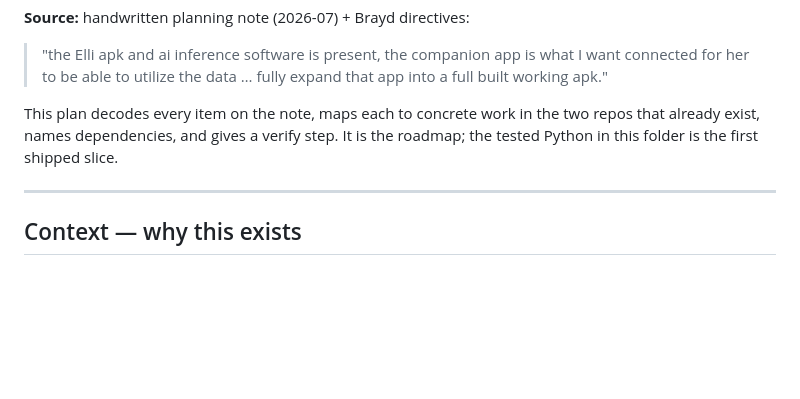
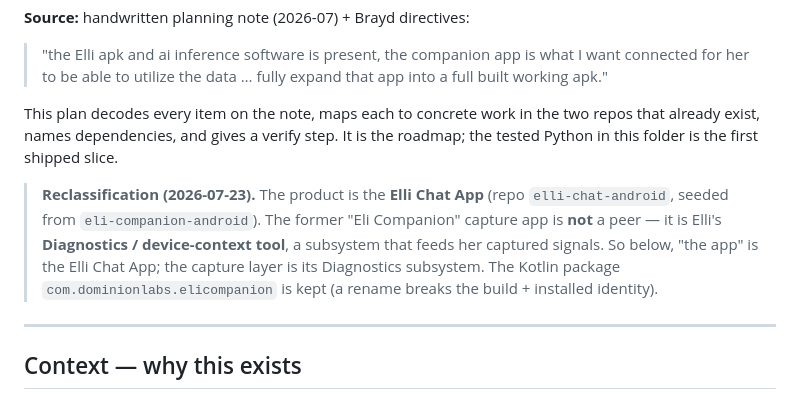
Before and after one commit to thenot-lab/thenot-lab.github.io, a Markdown page: eli-os/integration/PLAN.md, the part around the change. GitHub-like rendering; blank space fills up the shorter version.

Commit message:
integration: reclassify — Elli Chat App is the product, Diagnostics the subsystem
Co-Authored-By: Claude Fable 5 <noreply@anthropic.com>
Claude-Session: https://claude.ai/code/session_01ApMuSGupiYBortMCLhdfNU

```diff
--- a/eli-os/integration/PLAN.md
+++ b/eli-os/integration/PLAN.md
@@ -8,6 +8,14 @@
 This plan decodes every item on the note, maps each to concrete work in the
 two repos that already exist, names dependencies, and gives a verify step.
 It is the roadmap; the tested Python in this folder is the first shipped slice.
+
+> **Reclassification (2026-07-23).** The product is the **Elli Chat App**
+> (repo `elli-chat-android`, seeded from `eli-companion-android`). The former
+> "Eli Companion" capture app is **not** a peer — it is Elli's **Diagnostics /
+> device-context tool**, a subsystem that feeds her captured signals. So below,
+> "the app" is the Elli Chat App; the capture layer is its Diagnostics
+> subsystem. The Kotlin package `com.dominionlabs.elicompanion` is kept (a
+> rename breaks the build + installed identity).
 
 ---
 
```
